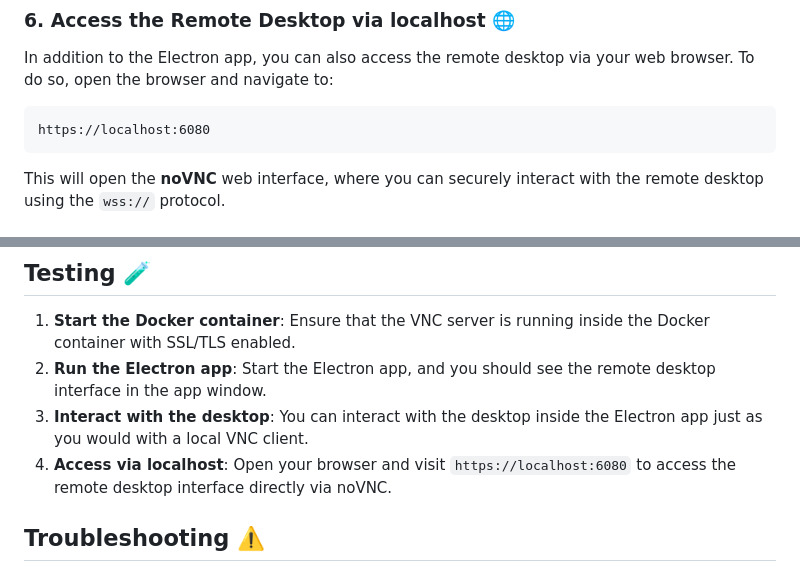
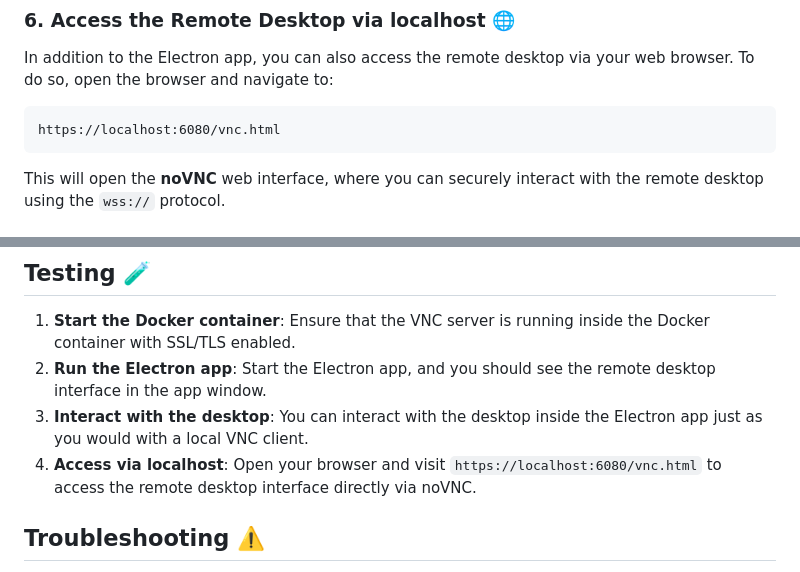
Before and after one commit to JovinPaul-J/Dragon-Desktop, a Markdown page: Readme.md, 2 parts joined by grey strips. Drawn GitHub-style.

````diff
--- a/Readme.md
+++ b/Readme.md
@@ -86,7 +86,7 @@ The Electron app will open a window showing the remote desktop from the Docker c
 In addition to the Electron app, you can also access the remote desktop via your web browser. To do so, open the browser and navigate to:
 
 ```text
-https://localhost:6080
+https://localhost:6080/vnc.html
 ```
 
 This will open the **noVNC** web interface, where you can securely interact with the remote desktop using the `wss://` protocol.
@@ -111,7 +111,7 @@ The Electron app is built using Web technologies (HTML, JavaScript, and CSS) and
 1. **Start the Docker container**: Ensure that the VNC server is running inside the Docker container with SSL/TLS enabled.
 2. **Run the Electron app**: Start the Electron app, and you should see the remote desktop interface in the app window.
 3. **Interact with the desktop**: You can interact with the desktop inside the Electron app just as you would with a local VNC client.
-4. **Access via localhost**: Open your browser and visit `https://localhost:6080` to access the remote desktop interface directly via noVNC.
+4. **Access via localhost**: Open your browser and visit `https://localhost:6080/vnc.html` to access the remote desktop interface directly via noVNC.
 
 ## **Troubleshooting** ⚠️
 
````
